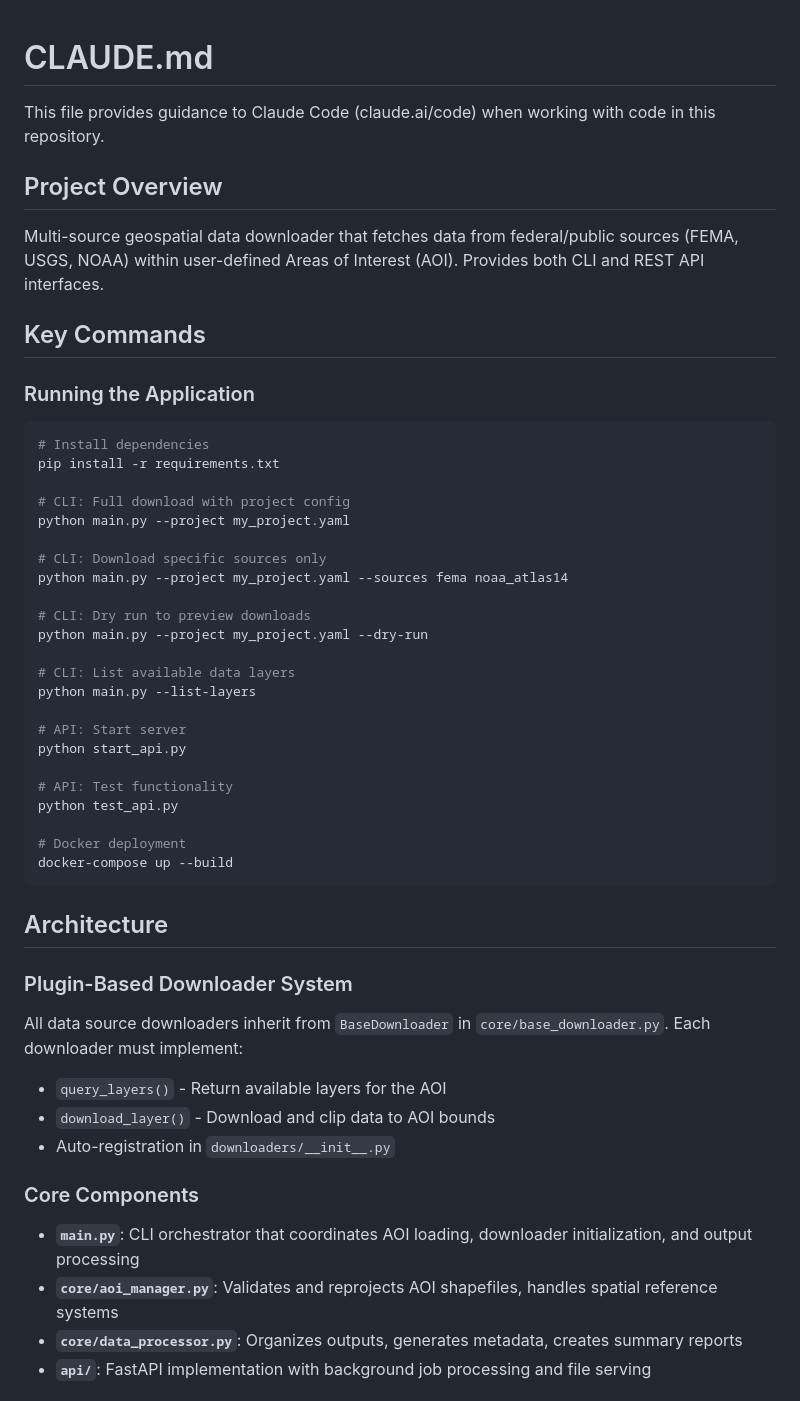
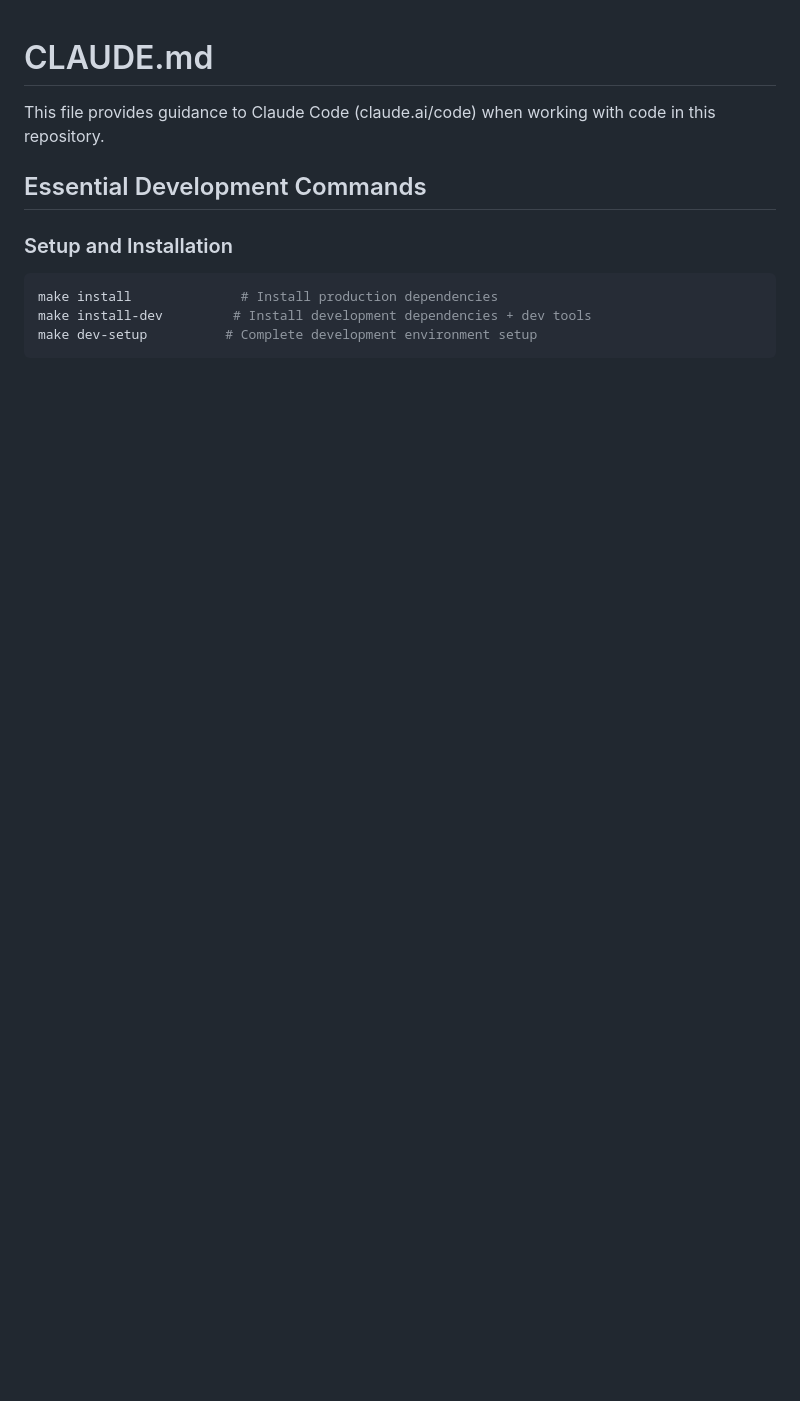
Before and after one commit to aaronjnichols/project_data_downloader, a Markdown page: CLAUDE.md, the part around one of its changes. GitHub-like rendering; blank space fills up the shorter version.

````diff
--- a/CLAUDE.md
+++ b/CLAUDE.md
@@ -2,50 +2,12 @@
 
 This file provides guidance to Claude Code (claude.ai/code) when working with code in this repository.
 
-## Project Overview
+## Essential Development Commands
 
-Multi-source geospatial data downloader that fetches data from federal/public sources (FEMA, USGS, NOAA) within user-defined Areas of Interest (AOI). Provides both CLI and REST API interfaces.
-
-## Key Commands
-
-### Running the Application
+### Setup and Installation
 ```bash
-# Install dependencies
-pip install -r requirements.txt
-
-# CLI: Full download with project config
-python main.py --project my_project.yaml
-
-# CLI: Download specific sources only
-python main.py --project my_project.yaml --sources fema noaa_atlas14
-
-# CLI: Dry run to preview downloads
-python main.py --project my_project.yaml --dry-run
-
-# CLI: List available data layers
-python main.py --list-layers
-
-# API: Start server
-python start_api.py
-
-# API: Test functionality
-python test_api.py
-
-# Docker deployment
-docker-compose up --build
+make install              # Install production dependencies
+make install-dev         # Install development dependencies + dev tools
+make dev-setup          # Complete development environment setup
 ```
 
-## Architecture
-
-### Plugin-Based Downloader System
-All data source downloaders inherit from `BaseDownloader` in `core/base_downloader.py`. Each downloader must implement:
-- `query_layers()` - Return available layers for the AOI
-- `download_layer()` - Download and clip data to AOI bounds
-- Auto-registration in `downloaders/__init__.py`
-
-### Core Components
-- **`main.py`**: CLI orchestrator that coordinates AOI loading, downloader initialization, and output processing
-- **`core/aoi_manager.py`**: Validates and reprojects AOI shapefiles, handles spatial reference systems
-- **`core/data_processor.py`**: Organizes outputs, generates metadata, creates summary reports
-- **`api/`**: FastAPI implementation with background job processing and file serving
-
````
Also changed, not shown: other parts of CLAUDE.md (+107 -41 lines).
